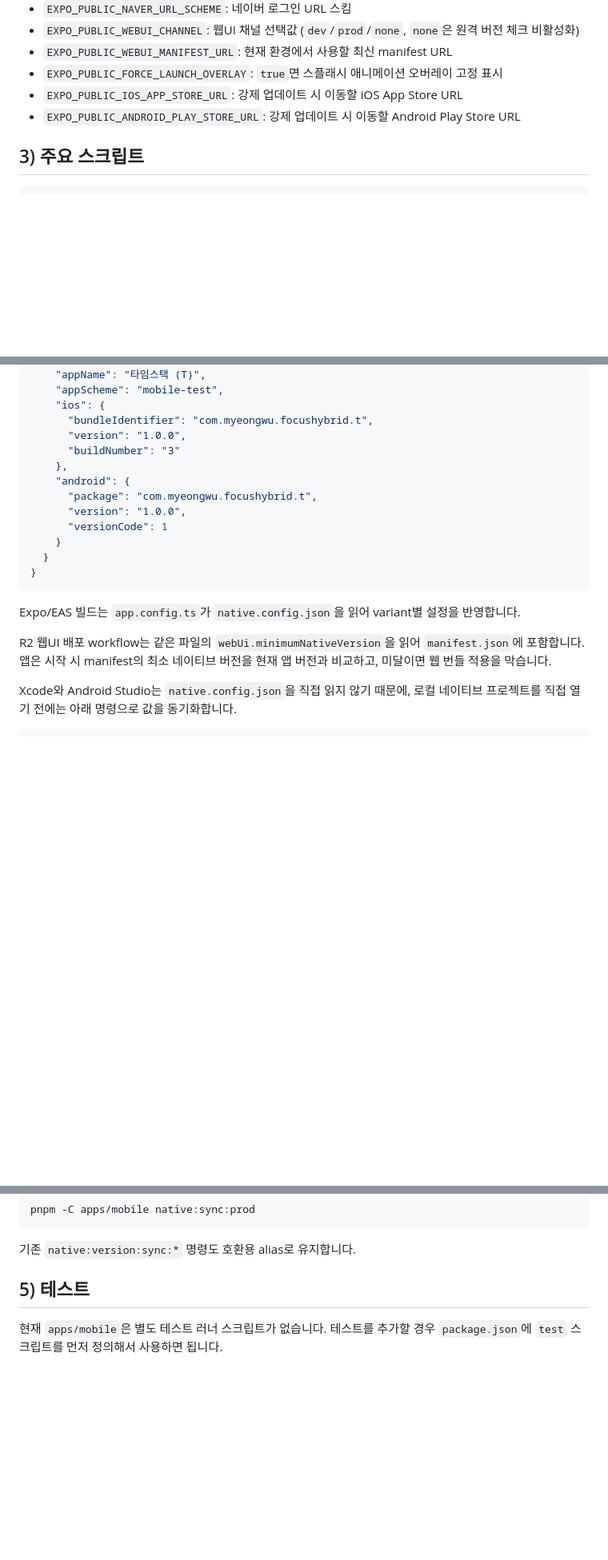
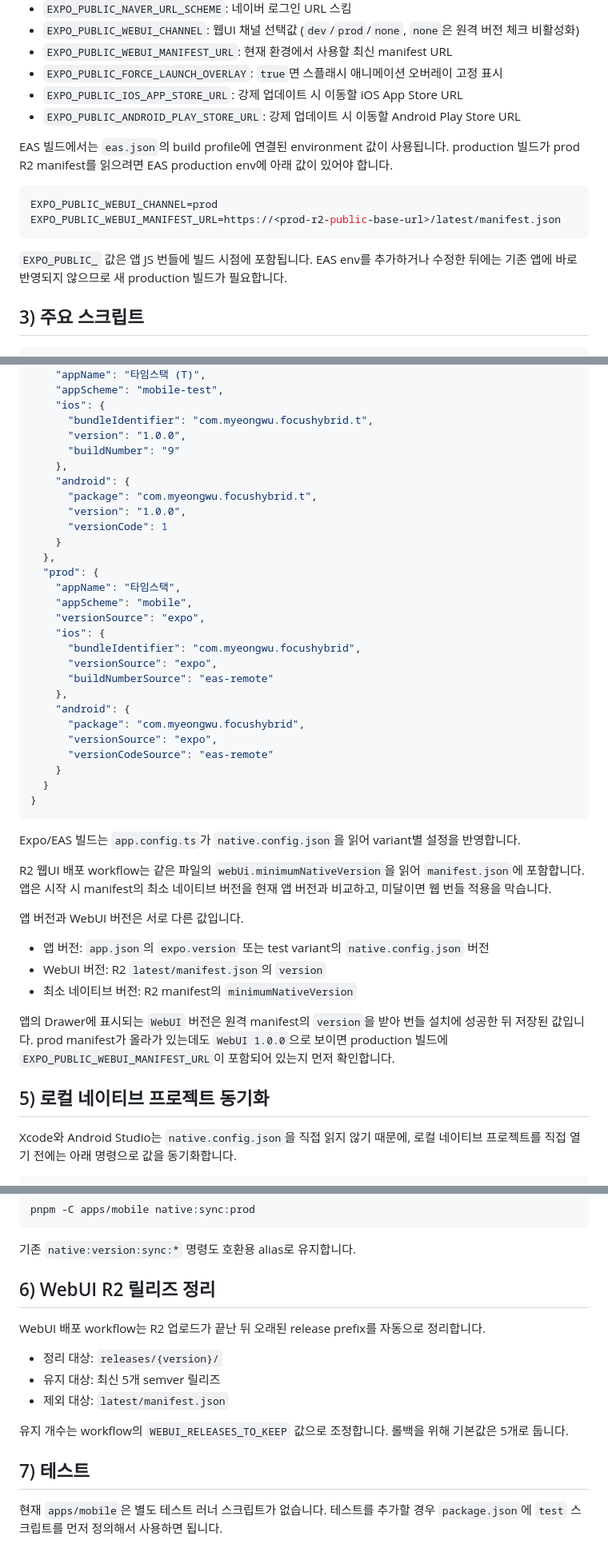
Before and after one commit to MyeongwuKim/focusApp, a Markdown page: apps/mobile/README.md, 3 parts joined by grey strips. Shown at 80% size. Drawn GitHub-style; blank space fills up the shorter version.

Commit message:
[26.06.28] docs(readme): WebUI 배포 운영 문서 정리

````diff
--- a/apps/mobile/README.md
+++ b/apps/mobile/README.md
@@ -40,6 +40,15 @@ EXPO_PUBLIC_ANDROID_PLAY_STORE_URL=
 - `EXPO_PUBLIC_IOS_APP_STORE_URL`: 강제 업데이트 시 이동할 iOS App Store URL
 - `EXPO_PUBLIC_ANDROID_PLAY_STORE_URL`: 강제 업데이트 시 이동할 Android Play Store URL
 
+EAS 빌드에서는 `eas.json`의 build profile에 연결된 environment 값이 사용됩니다. production 빌드가 prod R2 manifest를 읽으려면 EAS production env에 아래 값이 있어야 합니다.
+
+```bash
+EXPO_PUBLIC_WEBUI_CHANNEL=prod
+EXPO_PUBLIC_WEBUI_MANIFEST_URL=https://<prod-r2-public-base-url>/latest/manifest.json
+```
+
+`EXPO_PUBLIC_` 값은 앱 JS 번들에 빌드 시점에 포함됩니다. EAS env를 추가하거나 수정한 뒤에는 기존 앱에 바로 반영되지 않으므로 새 production 빌드가 필요합니다.
+
 ## 3) 주요 스크립트
 
 ```bash
@@ -77,12 +86,27 @@ pnpm -C apps/mobile lint
     "ios": {
       "bundleIdentifier": "com.myeongwu.focushybrid.t",
       "version": "1.0.0",
-      "buildNumber": "3"
+      "buildNumber": "9"
     },
     "android": {
       "package": "com.myeongwu.focushybrid.t",
       "version": "1.0.0",
       "versionCode": 1
+    }
+  },
+  "prod": {
+    "appName": "타임스택",
+    "appScheme": "mobile",
+    "versionSource": "expo",
+    "ios": {
+      "bundleIdentifier": "com.myeongwu.focushybrid",
+      "versionSource": "expo",
+      "buildNumberSource": "eas-remote"
+    },
+    "android": {
+      "package": "com.myeongwu.focushybrid",
+      "versionSource": "expo",
+      "versionCodeSource": "eas-remote"
     }
   }
 }
@@ -91,6 +115,16 @@ pnpm -C apps/mobile lint
 Expo/EAS 빌드는 `app.config.ts`가 `native.config.json`을 읽어 variant별 설정을 반영합니다.
 
 R2 웹UI 배포 workflow는 같은 파일의 `webUi.minimumNativeVersion`을 읽어 `manifest.json`에 포함합니다. 앱은 시작 시 manifest의 최소 네이티브 버전을 현재 앱 버전과 비교하고, 미달이면 웹 번들 적용을 막습니다.
+
+앱 버전과 WebUI 버전은 서로 다른 값입니다.
+
+- 앱 버전: `app.json`의 `expo.version` 또는 test variant의 `native.config.json` 버전
+- WebUI 버전: R2 `latest/manifest.json`의 `version`
+- 최소 네이티브 버전: R2 manifest의 `minimumNativeVersion`
+
+앱의 Drawer에 표시되는 `WebUI` 버전은 원격 manifest의 `version`을 받아 번들 설치에 성공한 뒤 저장된 값입니다. prod manifest가 올라가 있는데도 `WebUI 1.0.0`으로 보이면 production 빌드에 `EXPO_PUBLIC_WEBUI_MANIFEST_URL`이 포함되어 있는지 먼저 확인합니다.
+
+## 5) 로컬 네이티브 프로젝트 동기화
 
 Xcode와 Android Studio는 `native.config.json`을 직접 읽지 않기 때문에, 로컬 네이티브 프로젝트를 직접 열기 전에는 아래 명령으로 값을 동기화합니다.
 
@@ -114,7 +148,17 @@ pnpm -C apps/mobile native:sync:prod
 
 기존 `native:version:sync:*` 명령도 호환용 alias로 유지합니다.
 
-## 5) 테스트
+## 6) WebUI R2 릴리즈 정리
+
+WebUI 배포 workflow는 R2 업로드가 끝난 뒤 오래된 release prefix를 자동으로 정리합니다.
+
+- 정리 대상: `releases/{version}/`
+- 유지 대상: 최신 5개 semver 릴리즈
+- 제외 대상: `latest/manifest.json`
+
+유지 개수는 workflow의 `WEBUI_RELEASES_TO_KEEP` 값으로 조정합니다. 롤백을 위해 기본값은 5개로 둡니다.
+
+## 7) 테스트
 
 현재 `apps/mobile`은 별도 테스트 러너 스크립트가 없습니다.
 테스트를 추가할 경우 `package.json`에 `test` 스크립트를 먼저 정의해서 사용하면 됩니다.
````
Also changed, not shown: README.md (+12 -1 lines).
